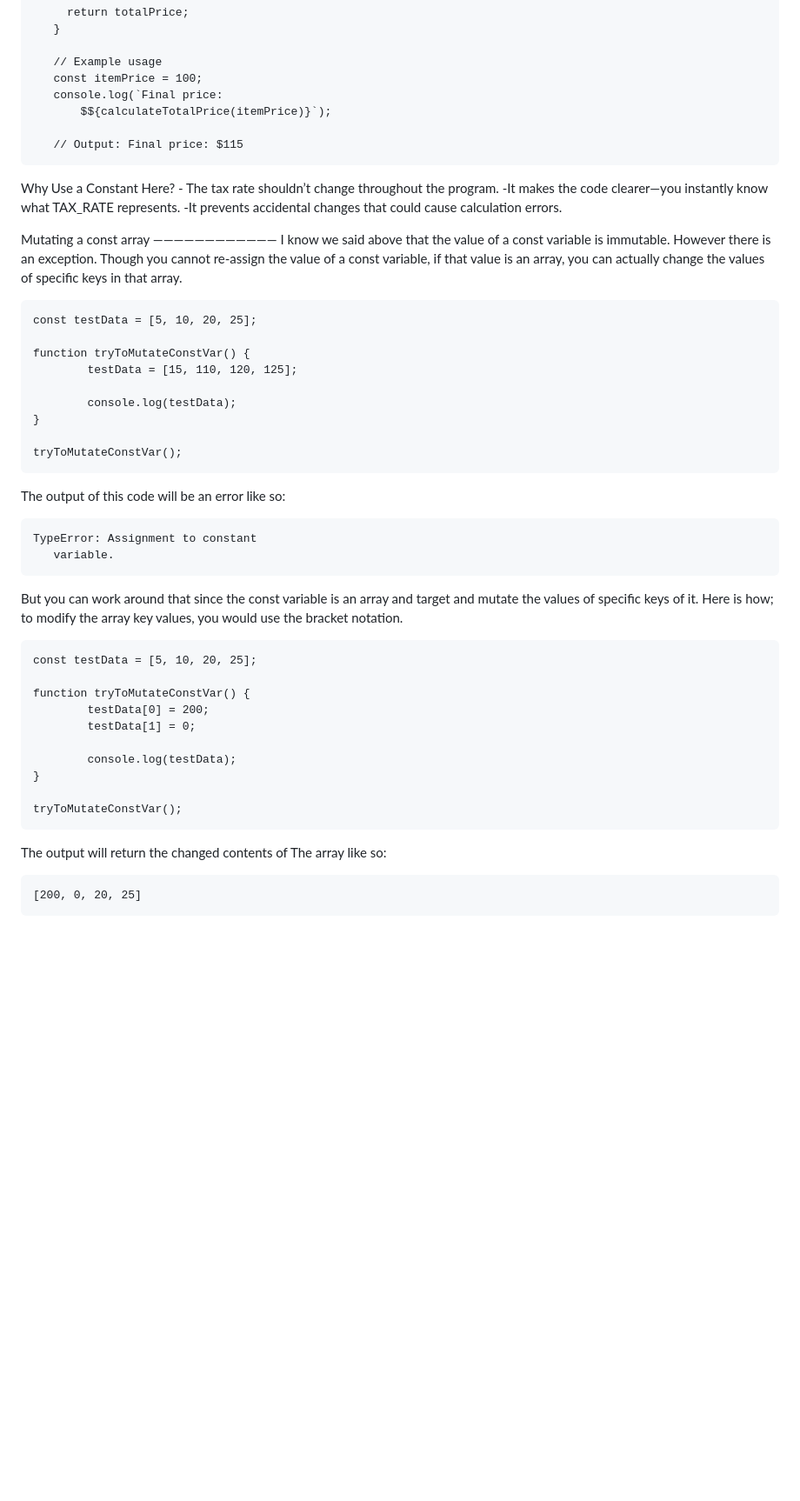
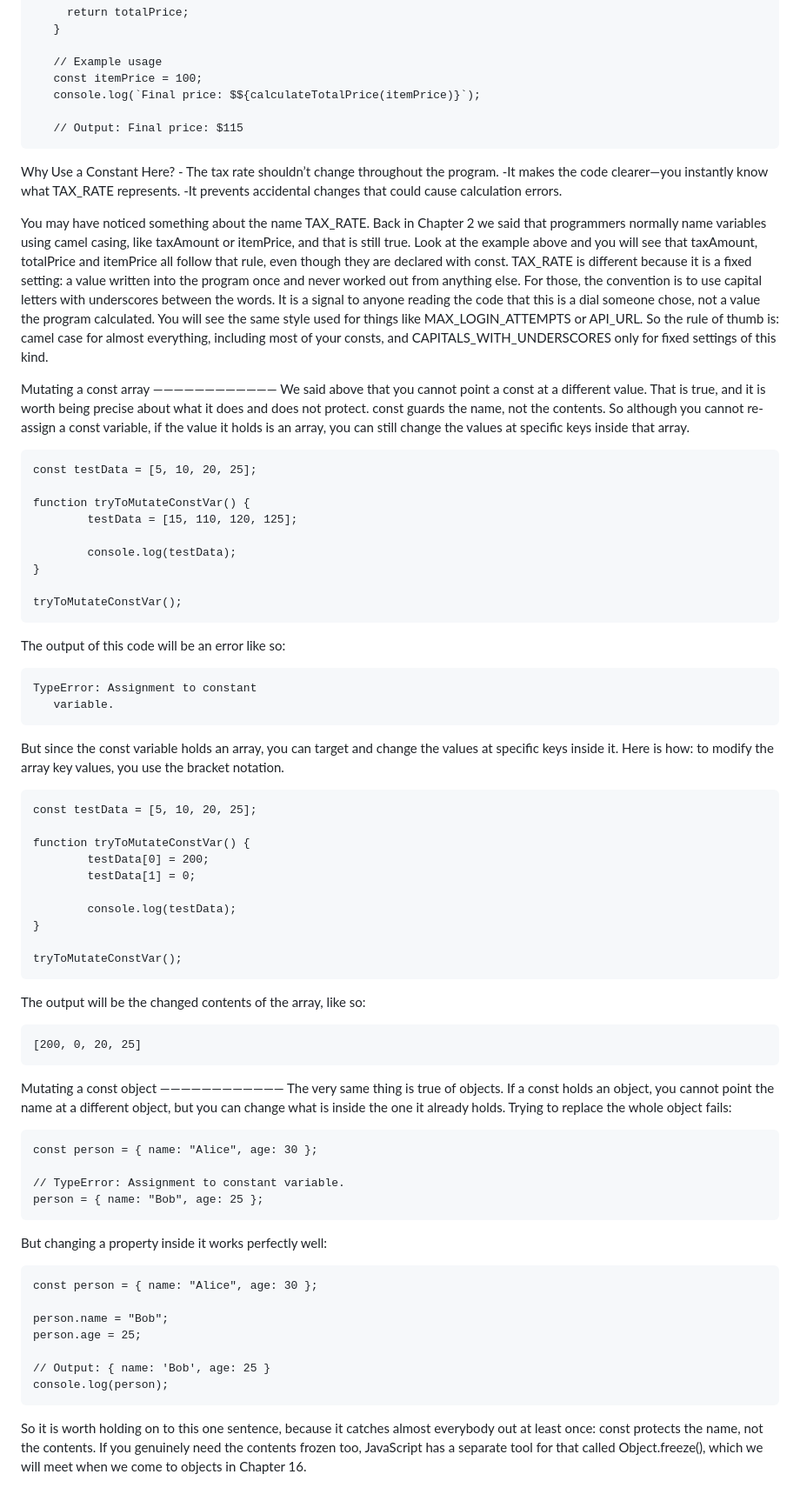
Before and after one commit to gustavNdamukong/javascriptUKPL, a Markdown page: Chapter4-Constants/constants.md, the part around one of its changes. Shown at 87% size. GitHub-like rendering; blank space fills up the shorter version.

Commit message:
Chapter 4: correct the immutability claim, add const objects and a naming note
The chapter opened by saying a constant's value "is immutable, meaning
that once a constant is assigned a value, that value cannot be
changed". Its own second section is titled "Mutating a const array" and
demonstrates the opposite, and Chapter 2 now says const does not freeze
what is inside it. Reworded to say that you cannot point the name at a
different value, which is what const actually guarantees. The section
below it no longer presents mutation as "an exception", because with
the opening corrected it is not one.

Notably the chapter's own bullet list already had it right -
"constants cannot be reassigned after their initial definition" - so
only the opening paragraph was wrong.

Also fixed: a template literal split across two lines, which put a
newline and four spaces into the middle of the string, so the real
output was not the "Final price: $115" shown. Three emoji replaced with
text markers, four non-breaking spaces, and assorted grammar.

New: a "Mutating a const object" section, since the chapter proved the
rule for arrays but never for objects, while Chapter 2 claims it for
both. It ends on the sentence worth remembering - const protects the
name, not the contents - and points to Object.freeze() in Chapter 16.

New: a note explaining why TAX_RATE is capitalised when Chapter 2
teaches camel casing. The example was already right (taxAmount,
totalPrice and itemPrice are all const and all camelCase); it just
never said why the fixed setting is different.

New: a gloss for template literals at the first place the reader is
expected to follow one, in Chapter 3's Object.entries() loop. They had
appeared in three chapters without ever being named.

Co-Authored-By: Claude Opus 5 (1M context) <noreply@anthropic.com>

```diff
--- a/Chapter4-Constants/constants.md
+++ b/Chapter4-Constants/constants.md
@@ -57,8 +57,7 @@ A constant is like a variable, but with one
 
        // Example usage
        const itemPrice = 100;
-       console.log(`Final price:
-           $${calculateTotalPrice(itemPrice)}`);
+       console.log(`Final price: $${calculateTotalPrice(itemPrice)}`);
 
        // Output: Final price: $115
 
@@ -70,12 +69,24 @@ Why Use a Constant Here?
     -It prevents accidental changes that
        could cause calculation errors.
 
+  You may have noticed something about the name TAX_RATE. Back in Chapter 2 we said that
+programmers normally name variables using camel casing, like taxAmount or itemPrice, and
+that is still true. Look at the example above and you will see that taxAmount, totalPrice
+and itemPrice all follow that rule, even though they are declared with const.
+  TAX_RATE is different because it is a fixed setting: a value written into the program
+once and never worked out from anything else. For those, the convention is to use capital
+letters with underscores between the words. It is a signal to anyone reading the code that
+this is a dial someone chose, not a value the program calculated. You will see the same
+style used for things like MAX_LOGIN_ATTEMPTS or API_URL.
+  So the rule of thumb is: camel case for almost everything, including most of your consts,
+and CAPITALS_WITH_UNDERSCORES only for fixed settings of this kind.
+
 
 
 Mutating a const array
 ————————————
-  I know we said above that the value of a
-const variable is immutable. However there is an exception. Though you cannot re-assign the value of a const variable, if that value is an array, you can actually change the values of specific keys in that array.
+  We said above that you cannot point a const
+at a different value. That is true, and it is worth being precise about what it does and does not protect. const guards the name, not the contents. So although you cannot re-assign a const variable, if the value it holds is an array, you can still change the values at specific keys inside that array.
 
 	const testData = [5, 10, 20, 25];
 
@@ -89,10 +100,10 @@ const variable is immutable. However there is an exception. Though you cannot re
 
 The output of this code will be an error like so:
 
-	TypeError: Assignment to constant
+	TypeError: Assignment to constant
        variable.
 
-But you can work around that since the const variable is an array and target and mutate the values of specific keys of it. Here is how; to modify the array key values, you would use the bracket notation.
+But since the const variable holds an array, you can target and change the values at specific keys inside it. Here is how: to modify the array key values, you use the bracket notation.
 
 	const testData = [5, 10, 20, 25];
 
@@ -105,6 +116,33 @@ But you can work around that since the const variable is an array and target and
 
 	tryToMutateConstVar();
 
-The output will return the changed contents of The array like so:
+The output will be the changed contents of the array, like so:
 
-	[200, 0, 20, 25]
+	[200, 0, 20, 25]
+
+
+Mutating a const object
+————————————
+  The very same thing is true of objects. If a const holds an object, you cannot point the
+name at a different object, but you can change what is inside the one it already holds.
+  Trying to replace the whole object fails:
+
+	const person = { name: "Alice", age: 30 };
+
+	// TypeError: Assignment to constant variable.
+	person = { name: "Bob", age: 25 };
+
+  But changing a property inside it works perfectly well:
+
+	const person = { name: "Alice", age: 30 };
+
+	person.name = "Bob";
+	person.age = 25;
+
+	// Output: { name: 'Bob', age: 25 }
+	console.log(person);
+
+  So it is worth holding on to this one sentence, because it catches almost everybody out at
+least once: const protects the name, not the contents. If you genuinely need the contents
+frozen too, JavaScript has a separate tool for that called Object.freeze(), which we will
+meet when we come to objects in Chapter 16.
```
Also changed, not shown: other parts of Chapter4-Constants/constants.md (+11 -11 lines), Chapter3-Arrays/arrays.md (+6 -0 lines), ContentsAndPreface.md (+1 -0 lines).
